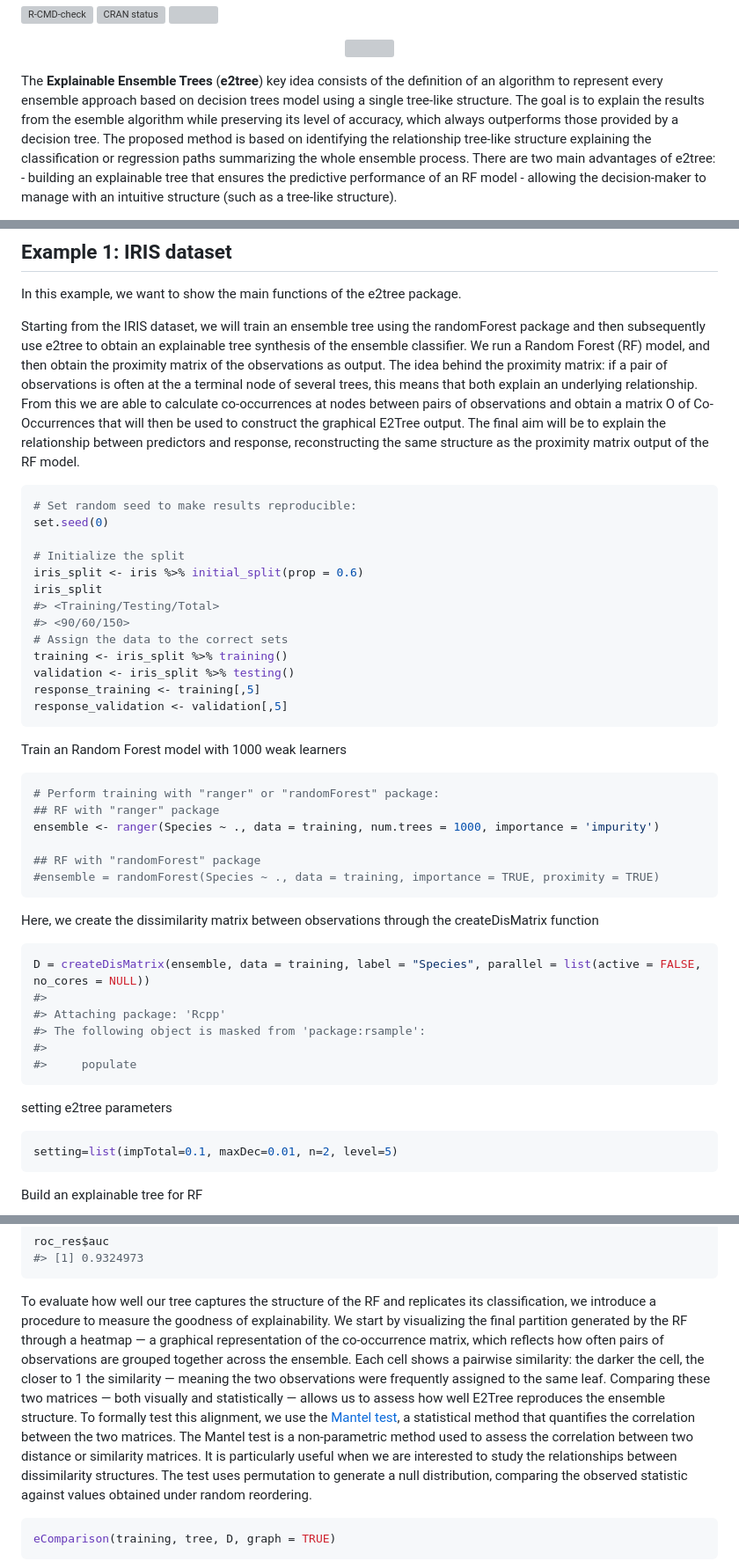
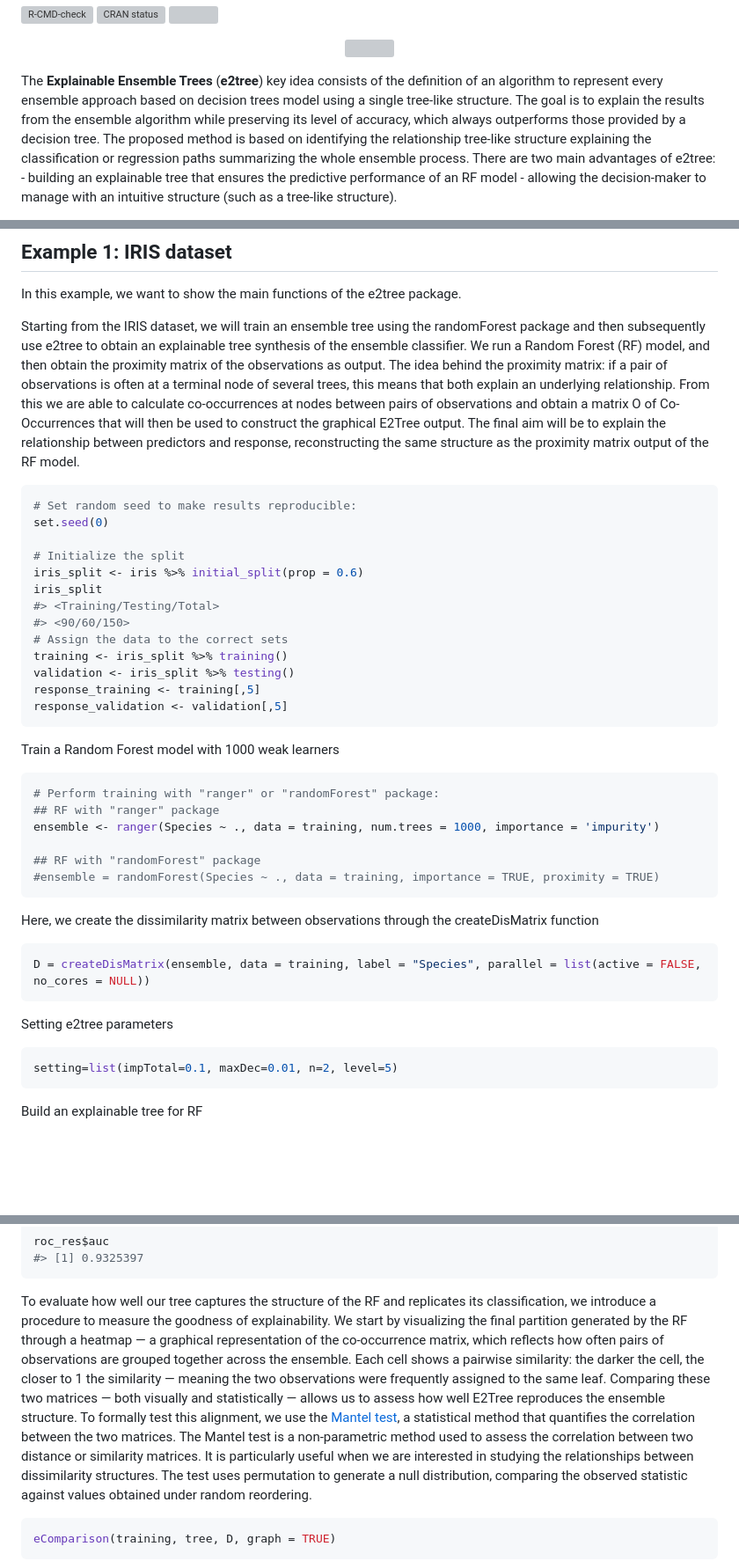
Before and after one commit to massimoaria/e2tree, a Markdown page: README.md, 3 parts joined by grey strips. Shown: that part at 88% size. Drawn GitHub-style; blank space fills up the shorter version; grey boxes are pictures that could not be loaded.

````diff
--- a/README.md
+++ b/README.md
@@ -20,7 +20,7 @@ status](https://www.r-pkg.org/badges/version/e2tree)](https://CRAN.R-project.org
 The **Explainable Ensemble Trees** (**e2tree**) key idea consists of the
 definition of an algorithm to represent every ensemble approach based on
 decision trees model using a single tree-like structure. The goal is to
-explain the results from the esemble algorithm while preserving its
+explain the results from the ensemble algorithm while preserving its
 level of accuracy, which always outperforms those provided by a decision
 tree. The proposed method is based on identifying the relationship
 tree-like structure explaining the classification or regression paths
@@ -83,13 +83,13 @@ randomForest package and then subsequently use e2tree to obtain an
 explainable tree synthesis of the ensemble classifier. We run a Random
 Forest (RF) model, and then obtain the proximity matrix of the
 observations as output. The idea behind the proximity matrix: if a pair
-of observations is often at the a terminal node of several trees, this
-means that both explain an underlying relationship. From this we are
-able to calculate co-occurrences at nodes between pairs of observations
-and obtain a matrix O of Co-Occurrences that will then be used to
-construct the graphical E2Tree output. The final aim will be to explain
-the relationship between predictors and response, reconstructing the
-same structure as the proximity matrix output of the RF model.
+of observations is often at a terminal node of several trees, this means
+that both explain an underlying relationship. From this we are able to
+calculate co-occurrences at nodes between pairs of observations and
+obtain a matrix O of Co-Occurrences that will then be used to construct
+the graphical E2Tree output. The final aim will be to explain the
+relationship between predictors and response, reconstructing the same
+structure as the proximity matrix output of the RF model.
 
 ``` r
 # Set random seed to make results reproducible:
@@ -107,7 +107,7 @@ response_training <- training[,5]
 response_validation <- validation[,5]
 ```
 
-Train an Random Forest model with 1000 weak learners
+Train a Random Forest model with 1000 weak learners
 
 ``` r
 # Perform training with "ranger" or "randomForest" package:
@@ -123,14 +123,9 @@ the createDisMatrix function
 
 ``` r
 D = createDisMatrix(ensemble, data = training, label = "Species", parallel = list(active = FALSE, no_cores = NULL))
-#>
-#> Attaching package: 'Rcpp'
-#> The following object is masked from 'package:rsample':
-#>
-#>     populate
 ```
 
-setting e2tree parameters
+Setting e2tree parameters
 
 ``` r
 setting=list(impTotal=0.1, maxDec=0.01, n=2, level=5)
@@ -275,7 +270,7 @@ roc_res <- roc(response_validation, pred_val$score, target="virginica")
 
 ``` r
 roc_res$auc
-#> [1] 0.9324973
+#> [1] 0.9325397
 ```
 
 To evaluate how well our tree captures the structure of the RF and
@@ -293,7 +288,7 @@ test](https://aacrjournals.org/cancerres/article/27/2_Part_1/209/476508/The-Dete
 a statistical method that quantifies the correlation between the two
 matrices. The Mantel test is a non-parametric method used to assess the
 correlation between two distance or similarity matrices. It is
-particularly useful when we are interested to study the relationships
+particularly useful when we are interested in studying the relationships
 between dissimilarity structures. The test uses permutation to generate
 a null distribution, comparing the observed statistic against values
 obtained under random reordering.
````
Also changed, not shown: other parts of README.md (+1 -1 lines), man/figures/README-unnamed-chunk-15-1.png, man/figures/README-unnamed-chunk-15-2.png, man/figures/README-unnamed-chunk-18-1.png, man/figures/README-unnamed-chunk-19-1.png, man/figures/README-unnamed-chunk-19-3.png, 12 other files.
